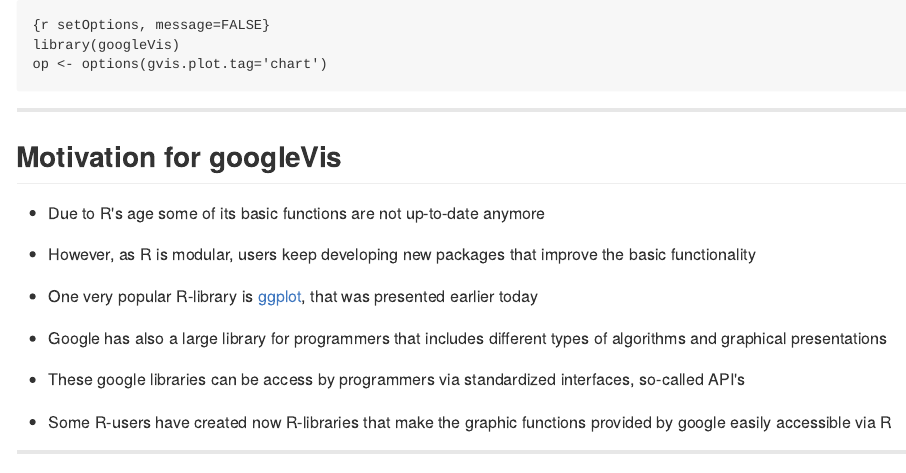
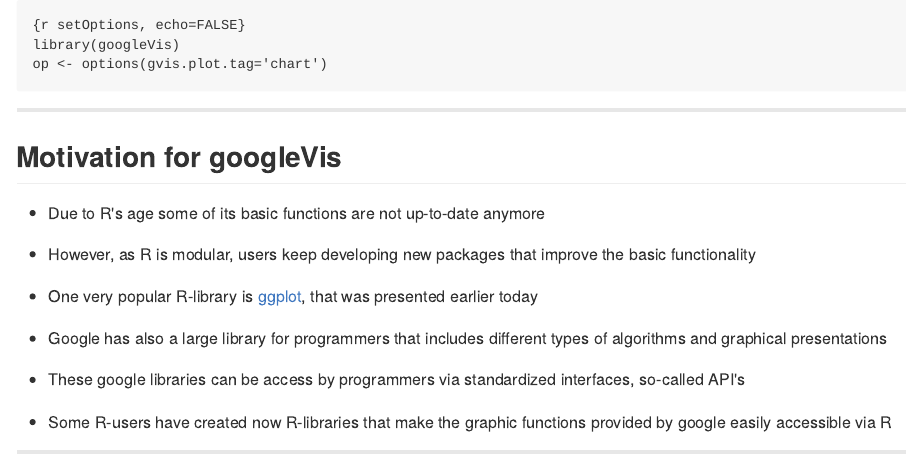
Before and after one commit to fischuu/fischuu.github.io, an R Markdown document (presentations/RAndGoogleVisualization/index.Rmd): the page in a window 1100 px wide, from its top. The pictures show the output file presentations/RAndGoogleVisualization/index.md that the author committed with the source, drawn offline in the style of GitHub.

Commit message:
Seregon test run

````diff
--- a/presentations/RAndGoogleVisualization/index.Rmd
+++ b/presentations/RAndGoogleVisualization/index.Rmd
@@ -16,7 +16,7 @@
 ---
 
 ```
-{r setOptions, message=FALSE}
+{r setOptions, echo=FALSE}
 library(googleVis)
 op <- options(gvis.plot.tag='chart')
 ```
````
Also changed, not shown: presentations/RAndGoogleVisualization/index.html, presentations/RAndGoogleVisualization/index.md.
